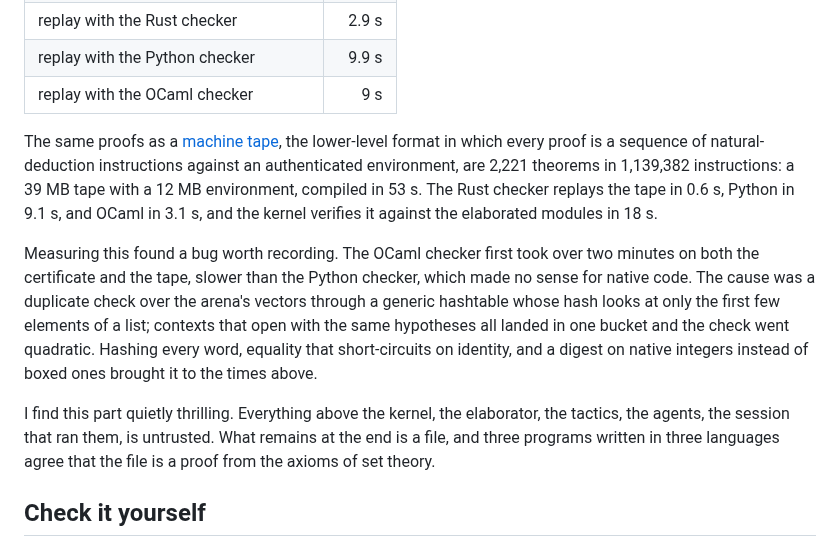
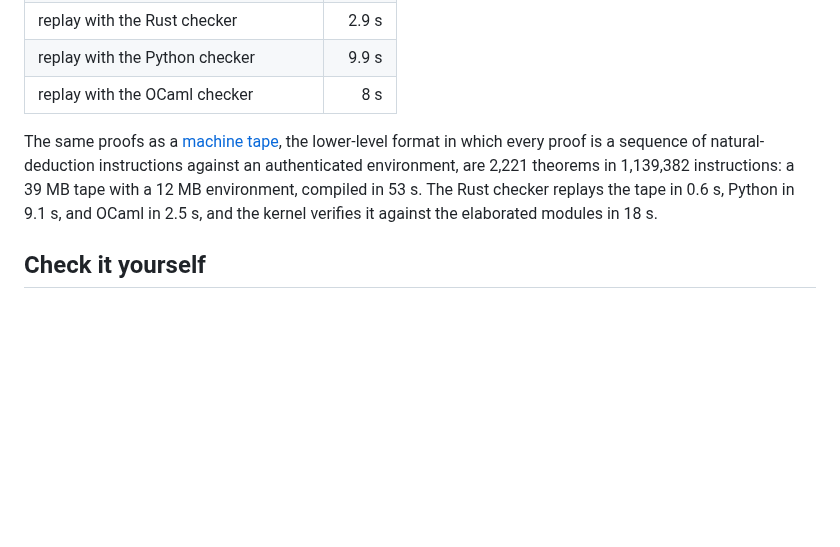
Before and after one commit to grace17-prover/grace17, a Markdown page: docs/cycle-double-cover.md, the part around the change. Drawn GitHub-style; blank space fills up the shorter version.

Commit message:
docs: two paragraphs fewer, the OCaml times

```diff
--- a/docs/cycle-double-cover.md
+++ b/docs/cycle-double-cover.md
@@ -507,28 +507,14 @@ reports. The numbers below are from one laptop.
 | compiling the certificate | 47 s |
 | replay with the Rust checker | 2.9 s |
 | replay with the Python checker | 9.9 s |
-| replay with the OCaml checker | 9 s |
+| replay with the OCaml checker | 8 s |
 
 The same proofs as a [machine tape](kernel-format.md), the lower-level format
 in which every proof is a sequence of natural-deduction instructions against an
 authenticated environment, are 2,221 theorems in 1,139,382 instructions: a 39
 MB tape with a 12 MB environment, compiled in 53 s. The Rust checker replays
-the tape in 0.6 s, Python in 9.1 s, and OCaml in 3.1 s, and the kernel verifies
+the tape in 0.6 s, Python in 9.1 s, and OCaml in 2.5 s, and the kernel verifies
 it against the elaborated modules in 18 s.
-
-Measuring this found a bug worth recording. The OCaml checker first took over
-two minutes on both the certificate and the tape, slower than the Python
-checker, which made no sense for native code. The cause was a duplicate check
-over the arena's vectors through a generic hashtable whose hash looks at only
-the first few elements of a list; contexts that open with the same hypotheses
-all landed in one bucket and the check went quadratic. Hashing every word,
-equality that short-circuits on identity, and a digest on native integers
-instead of boxed ones brought it to the times above.
-
-I find this part quietly thrilling. Everything above the kernel, the
-elaborator, the tactics, the agents, the session that ran them, is untrusted.
-What remains at the end is a file, and three programs written in three
-languages agree that the file is a proof from the axioms of set theory.
 
 ## Check it yourself
 
```
